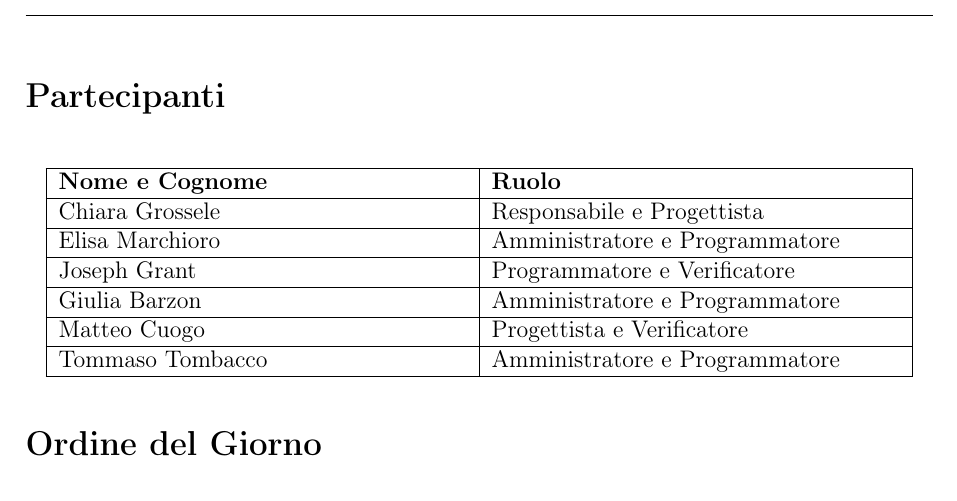
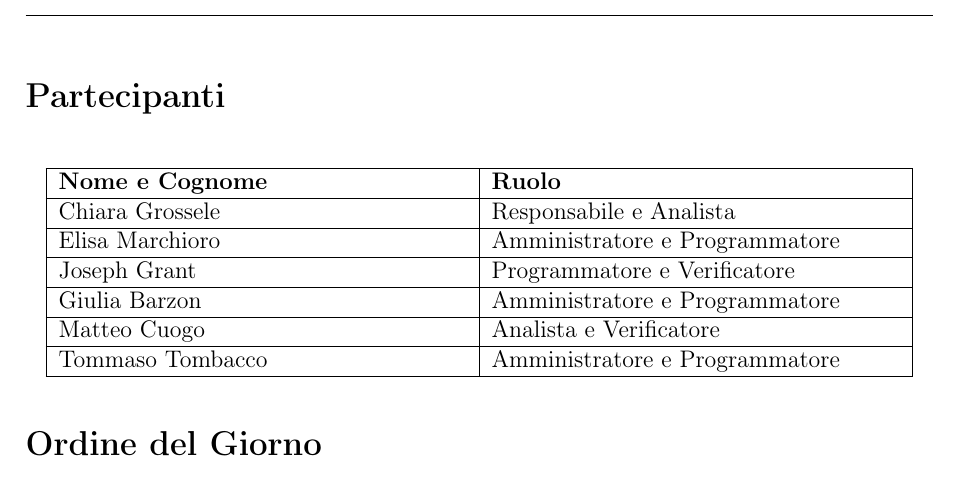
Before and after one commit to ByteMe25/ByteMe, a LaTeX document (src/Verbali_interni/Verbale_2026_01_03.tex): part of page 2 of 3, cut so that both start at the same text. Compiled offline with pdfLaTeX.

Commit message:
Correzione Verbale_2026_01_03.tex

```diff
--- a/src/Verbali_interni/Verbale_2026_01_03.tex
+++ b/src/Verbali_interni/Verbale_2026_01_03.tex
@@ -54,11 +54,11 @@
 \begin{longtable}{|p{0.45\textwidth}|p{0.45\textwidth}|}
 \hline
 \textbf{Nome e Cognome} & \textbf{Ruolo} \\ \hline
- Chiara Grossele & Responsabile e Progettista  \\ \hline
+ Chiara Grossele & Responsabile e Analista  \\ \hline
  Elisa Marchioro &  Amministratore e Programmatore \\ \hline
  Joseph Grant &  Programmatore e Verificatore \\ \hline
  Giulia Barzon & Amministratore e Programmatore  \\ \hline
- Matteo Cuogo &  Progettista e Verificatore \\ \hline
+ Matteo Cuogo &  Analista e Verificatore \\ \hline
  Tommaso Tombacco &  Amministratore e Programmatore \\ \hline
 \end{longtable}
 
```
